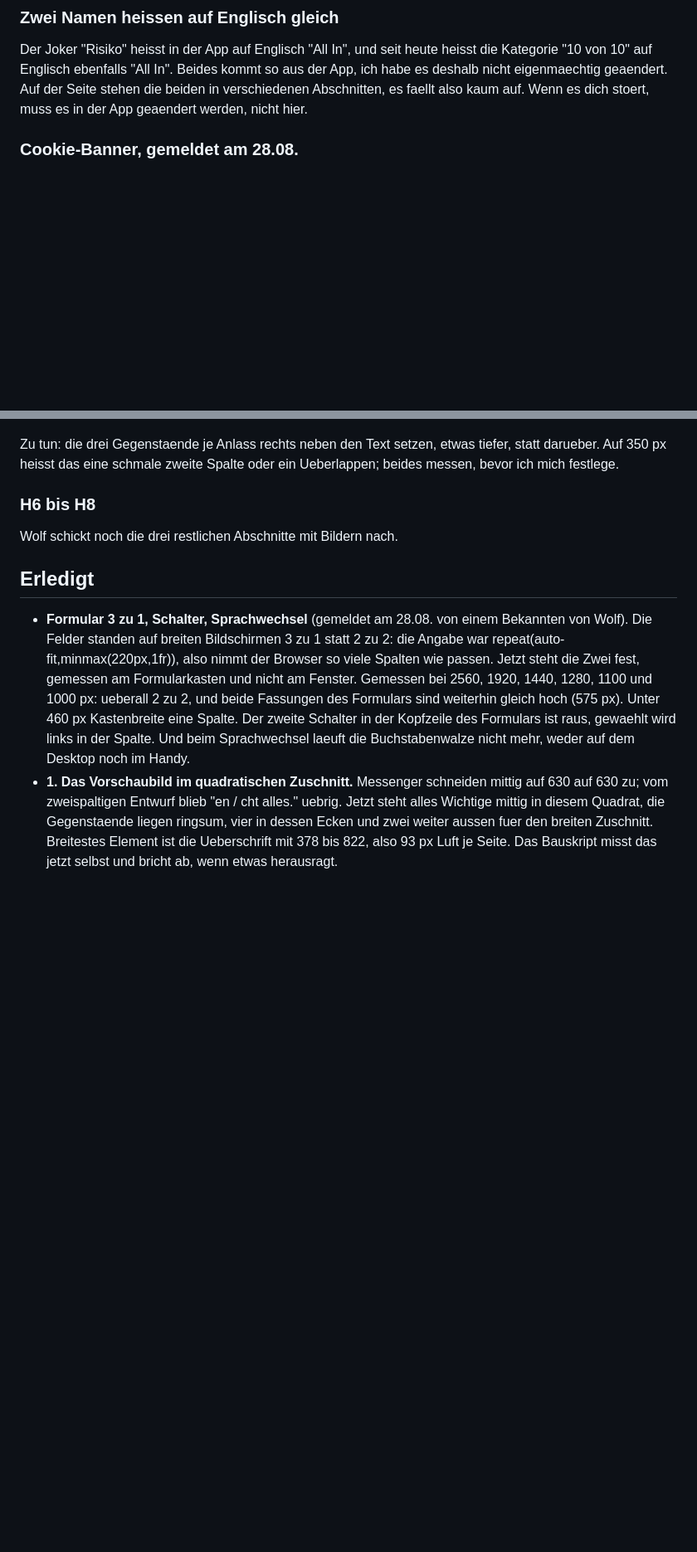
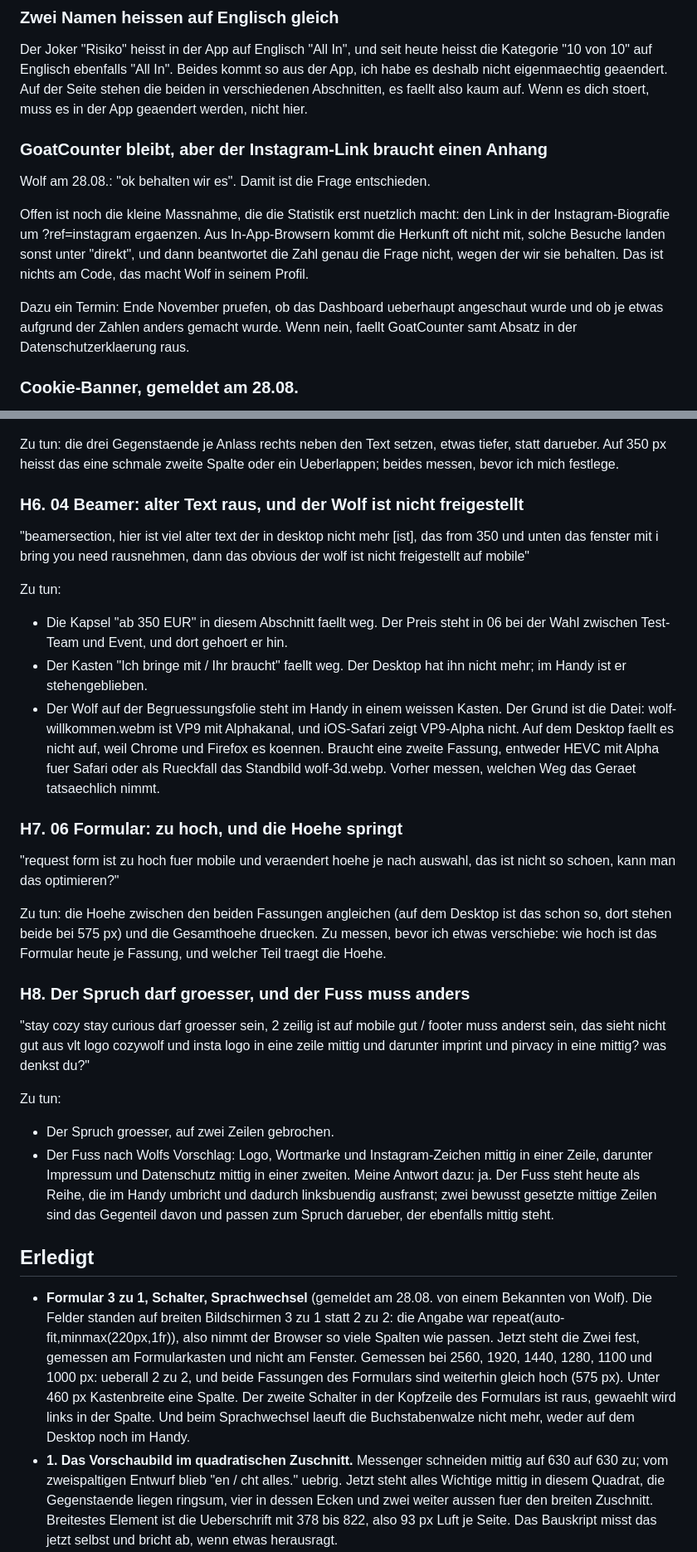
Before and after one commit to cozyquizapp/cozywolf-landing, a Markdown page: TODO.md, 2 parts joined by grey strips. Shown at 83% size. Drawn GitHub-style; blank space fills up the shorter version.

Commit message:
TODO: die drei nachgereichten Handy-Punkte ausgeschrieben, GoatCounter entschieden
H6 bis H8 standen nur als Platzhalter drin, weil Wolf sie nachgeschickt hatte.
Jetzt stehen sie im Wortlaut da, mit dem, was zu tun ist: in 04 fallen die
Preiskapsel und der Kasten "Ich bringe mit / Ihr braucht" weg und der Wolf
muss im Handy freigestellt ankommen (VP9-Alpha zeigt iOS-Safari nicht), 06
darf nicht mehr die Hoehe wechseln und muss kuerzer werden, und am Seitenende
wird der Spruch groesser und der Fuss zweizeilig mittig.

Dazu die Entscheidung zu GoatCounter: bleibt. Offen bleibt nur ein Anhang am
Instagram-Link (?ref=instagram), sonst landen genau die Besuche, um derentwillen
wir die Statistik behalten, unter "direkt". Und ein Termin Ende November, an
dem geprueft wird, ob die Zahlen je etwas veraendert haben.

Co-Authored-By: Claude Opus 5 <noreply@anthropic.com>
Claude-Session: https://claude.ai/code/session_019gu6D5asMzeSKsrn25LxZ9

```diff
--- a/TODO.md
+++ b/TODO.md
@@ -13,6 +13,21 @@ kommt so aus der App, ich habe es deshalb nicht eigenmaechtig geaendert. Auf
 der Seite stehen die beiden in verschiedenen Abschnitten, es faellt also
 kaum auf. Wenn es dich stoert, muss es in der App geaendert werden, nicht
 hier.
+
+### GoatCounter bleibt, aber der Instagram-Link braucht einen Anhang
+
+Wolf am 28.08.: "ok behalten wir es". Damit ist die Frage entschieden.
+
+Offen ist noch die kleine Massnahme, die die Statistik erst nuetzlich macht:
+den Link in der Instagram-Biografie um ?ref=instagram ergaenzen. Aus
+In-App-Browsern kommt die Herkunft oft nicht mit, solche Besuche landen sonst
+unter "direkt", und dann beantwortet die Zahl genau die Frage nicht, wegen
+der wir sie behalten. Das ist nichts am Code, das macht Wolf in seinem
+Profil.
+
+Dazu ein Termin: Ende November pruefen, ob das Dashboard ueberhaupt
+angeschaut wurde und ob je etwas aufgrund der Zahlen anders gemacht wurde.
+Wenn nein, faellt GoatCounter samt Absatz in der Datenschutzerklaerung raus.
 
 ### Cookie-Banner, gemeldet am 28.08.
 
@@ -85,9 +100,49 @@ Zu tun: die drei Gegenstaende je Anlass rechts neben den Text setzen, etwas
 tiefer, statt darueber. Auf 350 px heisst das eine schmale zweite Spalte
 oder ein Ueberlappen; beides messen, bevor ich mich festlege.
 
-### H6 bis H8
+### H6. 04 Beamer: alter Text raus, und der Wolf ist nicht freigestellt
 
-Wolf schickt noch die drei restlichen Abschnitte mit Bildern nach.
+"beamersection, hier ist viel alter text der in desktop nicht mehr [ist],
+das from 350 und unten das fenster mit i bring you need rausnehmen, dann das
+obvious der wolf ist nicht freigestellt auf mobile"
+
+Zu tun:
+ * Die Kapsel "ab 350 EUR" in diesem Abschnitt faellt weg. Der Preis steht in
+   06 bei der Wahl zwischen Test-Team und Event, und dort gehoert er hin.
+ * Der Kasten "Ich bringe mit / Ihr braucht" faellt weg. Der Desktop hat ihn
+   nicht mehr; im Handy ist er stehengeblieben.
+ * Der Wolf auf der Begruessungsfolie steht im Handy in einem weissen Kasten.
+   Der Grund ist die Datei: wolf-willkommen.webm ist VP9 mit Alphakanal, und
+   iOS-Safari zeigt VP9-Alpha nicht. Auf dem Desktop faellt es nicht auf, weil
+   Chrome und Firefox es koennen. Braucht eine zweite Fassung, entweder HEVC
+   mit Alpha fuer Safari oder als Rueckfall das Standbild wolf-3d.webp.
+   Vorher messen, welchen Weg das Geraet tatsaechlich nimmt.
+
+### H7. 06 Formular: zu hoch, und die Hoehe springt
+
+"request form ist zu hoch fuer mobile und veraendert hoehe je nach auswahl,
+das ist nicht so schoen, kann man das optimieren?"
+
+Zu tun: die Hoehe zwischen den beiden Fassungen angleichen (auf dem Desktop
+ist das schon so, dort stehen beide bei 575 px) und die Gesamthoehe druecken.
+Zu messen, bevor ich etwas verschiebe: wie hoch ist das Formular heute je
+Fassung, und welcher Teil traegt die Hoehe.
+
+### H8. Der Spruch darf groesser, und der Fuss muss anders
+
+"stay cozy stay curious darf groesser sein, 2 zeilig ist auf mobile gut /
+footer muss anderst sein, das sieht nicht gut aus vlt logo cozywolf und insta
+logo in eine zeile mittig und darunter imprint und pirvacy in eine mittig?
+was denkst du?"
+
+Zu tun:
+ * Der Spruch groesser, auf zwei Zeilen gebrochen.
+ * Der Fuss nach Wolfs Vorschlag: Logo, Wortmarke und Instagram-Zeichen
+   mittig in einer Zeile, darunter Impressum und Datenschutz mittig in einer
+   zweiten. Meine Antwort dazu: ja. Der Fuss steht heute als Reihe, die im
+   Handy umbricht und dadurch linksbuendig ausfranst; zwei bewusst gesetzte
+   mittige Zeilen sind das Gegenteil davon und passen zum Spruch darueber,
+   der ebenfalls mittig steht.
 
 ## Erledigt
 
```
